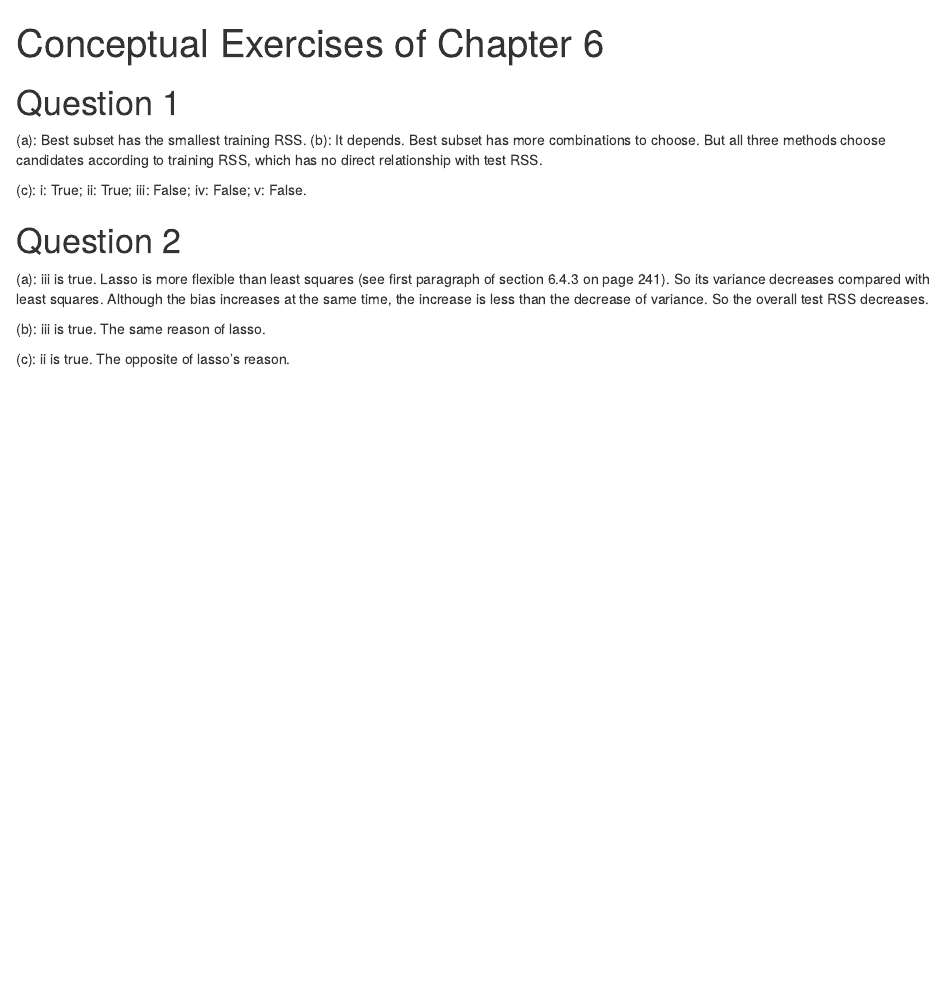
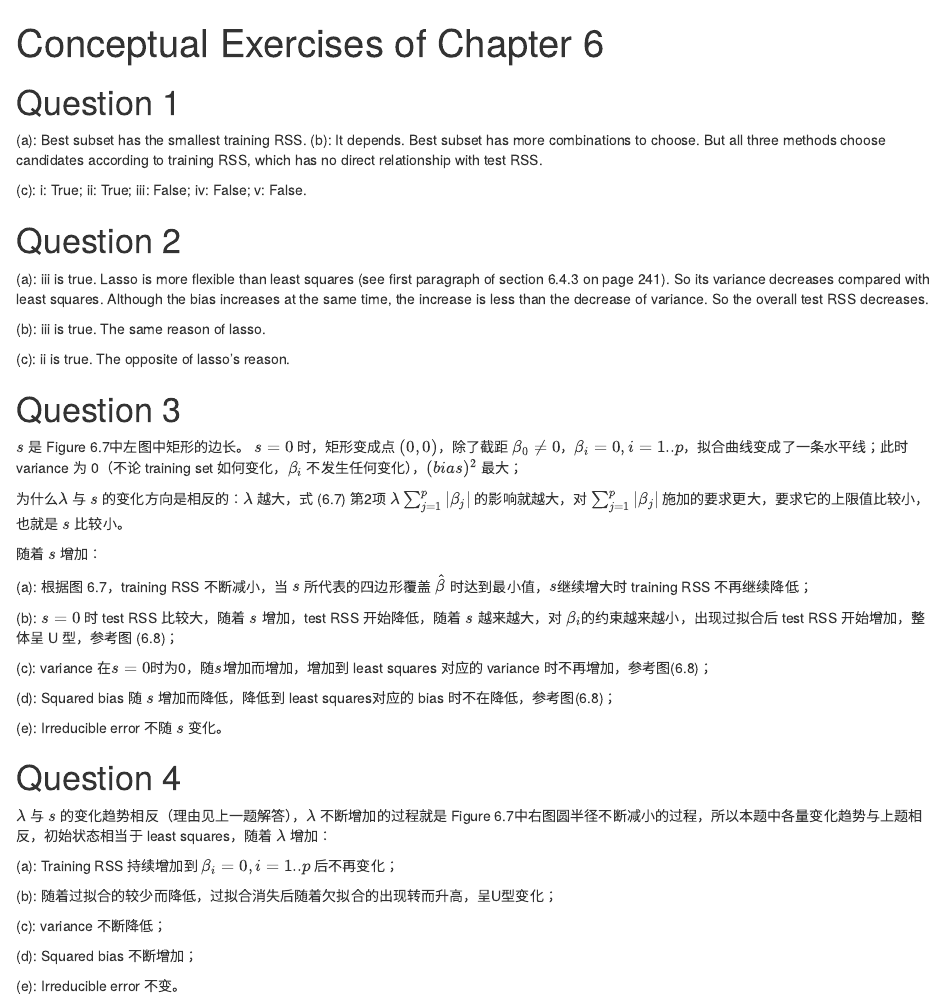
Before and after one commit to leetschau/ISLNotes, an R Markdown document (ch6conceptual.Rmd): the page in a window 1100 px wide, from its top. Rendered offline with R 4.5, knitr and Pandoc, with nearby package versions.

Commit message:
add more exercises of chapter 6

```diff
--- a/ch6conceptual.Rmd
+++ b/ch6conceptual.Rmd
@@ -18,3 +18,36 @@ i: True; ii: True; iii: False; iv: False; v: False.
 (b): iii is true. The same reason of lasso.
 
 (c): ii is true. The opposite of lasso's reason.
+
+# Question 3
+
+$s$ 是 Figure 6.7中左图中矩形的边长。
+$s = 0$ 时，矩形变成点 $(0, 0)$，除了截距 $\beta_0 \neq 0$，$\beta_i = 0, i = 1..p$，拟合曲线变成了一条水平线；此时 variance 为 0（不论 training set 如何变化，$\beta_i$ 不发生任何变化），$(bias)^2$ 最大；
+
+为什么$\lambda$ 与 $s$ 的变化方向是相反的：$\lambda$ 越大，式 (6.7) 第2项 $\lambda \sum_{j=1}^p \vert \beta_j \vert$ 的影响就越大，对 $\sum_{j=1}^p \vert \beta_j \vert$ 施加的要求更大，要求它的上限值比较小，也就是 $s$ 比较小。
+
+随着 $s$ 增加：
+
+(a): 根据图 6.7，training RSS 不断减小，当 $s$ 所代表的四边形覆盖 $\hat\beta$ 时达到最小值，$s$继续增大时 training RSS 不再继续降低；
+
+(b): $s=0$ 时 test RSS 比较大，随着 $s$ 增加，test RSS 开始降低，随着 $s$ 越来越大，对 $\beta_i$的约束越来越小，出现过拟合后 test RSS 开始增加，整体呈 U 型，参考图 (6.8)；
+
+(c): variance 在$s=0$时为0，随$s$增加而增加，增加到 least squares 对应的 variance 时不再增加，参考图(6.8)；
+
+(d): Squared bias 随 $s$ 增加而降低，降低到 least squares对应的 bias 时不在降低，参考图(6.8)；
+
+(e): Irreducible error 不随 $s$ 变化。
+
+# Question 4
+
+$\lambda$ 与 $s$ 的变化趋势相反（理由见上一题解答），$\lambda$ 不断增加的过程就是 Figure 6.7中右图圆半径不断减小的过程，所以本题中各量变化趋势与上题相反，初始状态相当于 least squares，随着 $\lambda$ 增加：
+
+(a): Training RSS 持续增加到 $\beta_i = 0, i=1..p$ 后不再变化；
+
+(b): 随着过拟合的较少而降低，过拟合消失后随着欠拟合的出现转而升高，呈U型变化；
+
+(c): variance 不断降低；
+
+(d): Squared bias 不断增加；
+
+(e): Irreducible error 不变。
```
